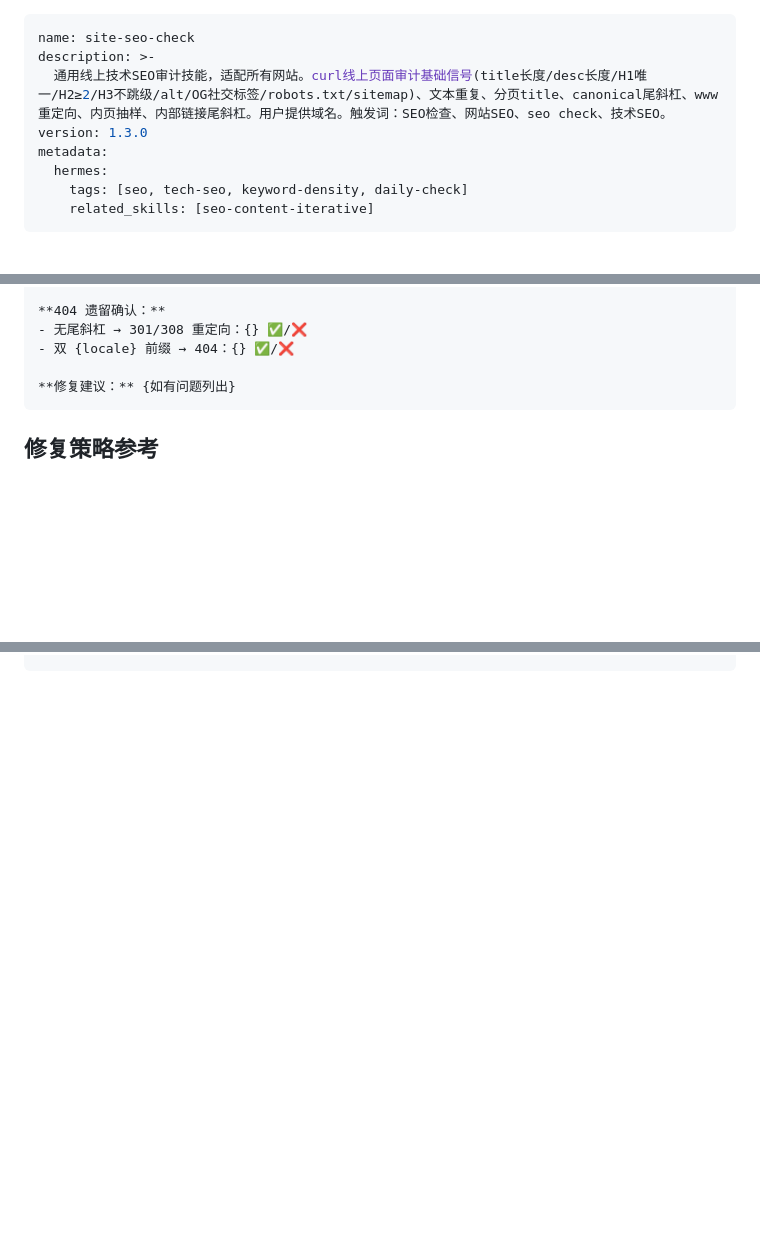
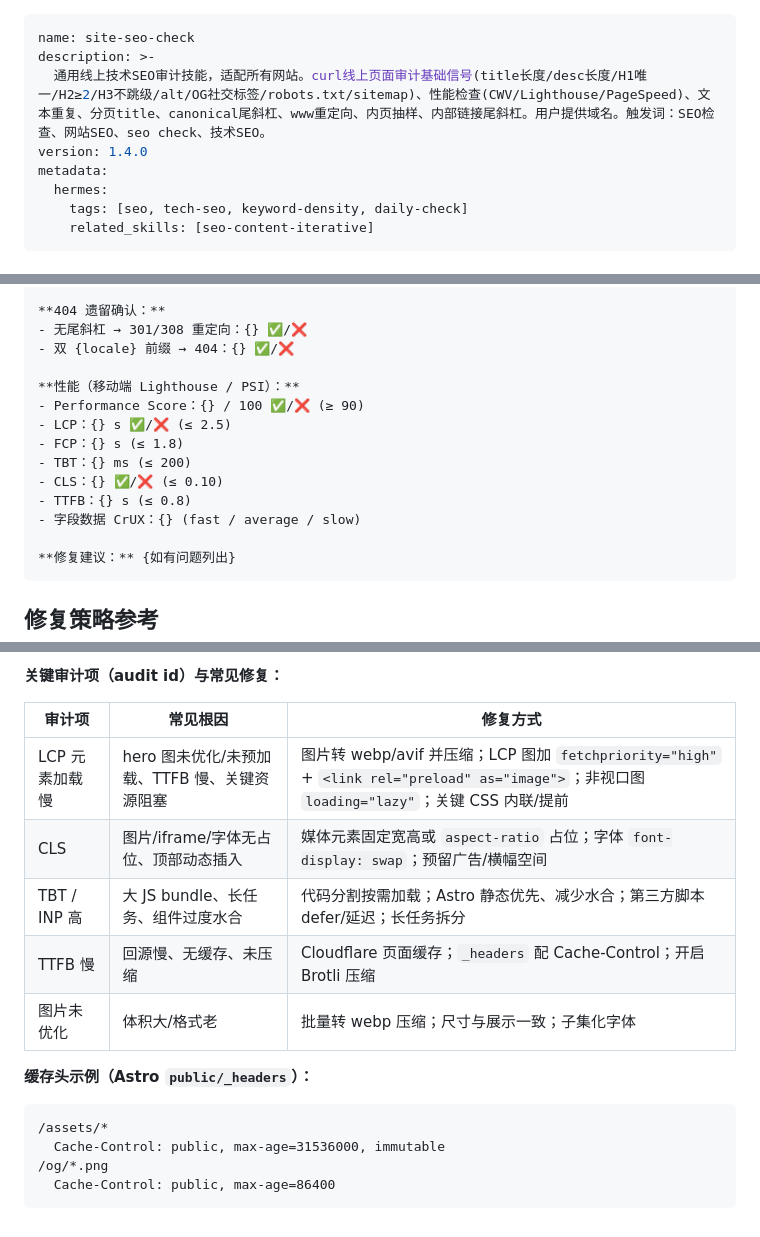
Before and after one commit to jiusongvip/website-skill, a Markdown page: technology-seo-check/SKILL.md, 3 parts joined by grey strips. GitHub-like rendering; blank space fills up the shorter version.

````diff
--- a/technology-seo-check/SKILL.md
+++ b/technology-seo-check/SKILL.md
@@ -1,8 +1,8 @@
 ---
 name: site-seo-check
 description: >-
-  通用线上技术SEO审计技能，适配所有网站。curl线上页面审计基础信号(title长度/desc长度/H1唯一/H2≥2/H3不跳级/alt/OG社交标签/robots.txt/sitemap)、文本重复、分页title、canonical尾斜杠、www重定向、内页抽样、内部链接尾斜杠。用户提供域名。触发词：SEO检查、网站SEO、seo check、技术SEO。
-version: 1.3.0
+  通用线上技术SEO审计技能，适配所有网站。curl线上页面审计基础信号(title长度/desc长度/H1唯一/H2≥2/H3不跳级/alt/OG社交标签/robots.txt/sitemap)、性能检查(CWV/Lighthouse/PageSpeed)、文本重复、分页title、canonical尾斜杠、www重定向、内页抽样、内部链接尾斜杠。用户提供域名。触发词：SEO检查、网站SEO、seo check、技术SEO。
+version: 1.4.0
 metadata:
   hermes:
     tags: [seo, tech-seo, keyword-density, daily-check]
@@ -265,6 +265,15 @@ done
 **404 遗留确认：**
 - 无尾斜杠 → 301/308 重定向：{} ✅/❌
 - 双 {locale} 前缀 → 404：{} ✅/❌
+
+**性能（移动端 Lighthouse / PSI）：**
+- Performance Score：{} / 100 ✅/❌ (≥ 90)
+- LCP：{} s ✅/❌ (≤ 2.5)
+- FCP：{} s (≤ 1.8)
+- TBT：{} ms (≤ 200)
+- CLS：{} ✅/❌ (≤ 0.10)
+- TTFB：{} s (≤ 0.8)
+- 字段数据 CrUX：{} (fast / average / slow)
 
 **修复建议：** {如有问题列出}
 ```
@@ -682,0 +757,18 @@ done
+**关键审计项（audit id）与常见修复：**
+
+| 审计项 | 常见根因 | 修复方式 |
+|--------|----------|----------|
+| LCP 元素加载慢 | hero 图未优化/未预加载、TTFB 慢、关键资源阻塞 | 图片转 webp/avif 并压缩；LCP 图加 `fetchpriority="high"` + `<link rel="preload" as="image">`；非视口图 `loading="lazy"`；关键 CSS 内联/提前 |
+| CLS | 图片/iframe/字体无占位、顶部动态插入 | 媒体元素固定宽高或 `aspect-ratio` 占位；字体 `font-display: swap`；预留广告/横幅空间 |
+| TBT / INP 高 | 大 JS bundle、长任务、组件过度水合 | 代码分割按需加载；Astro 静态优先、减少水合；第三方脚本 defer/延迟；长任务拆分 |
+| TTFB 慢 | 回源慢、无缓存、未压缩 | Cloudflare 页面缓存；`_headers` 配 Cache-Control；开启 Brotli 压缩 |
+| 图片未优化 | 体积大/格式老 | 批量转 webp 压缩；尺寸与展示一致；子集化字体 |
+
+**缓存头示例（Astro `public/_headers`）：**
+
+```
+/assets/*
+  Cache-Control: public, max-age=31536000, immutable
+/og/*.png
+  Cache-Control: public, max-age=86400
+```
````
Also changed, not shown: other parts of technology-seo-check/SKILL.md (+65 -0 lines).
